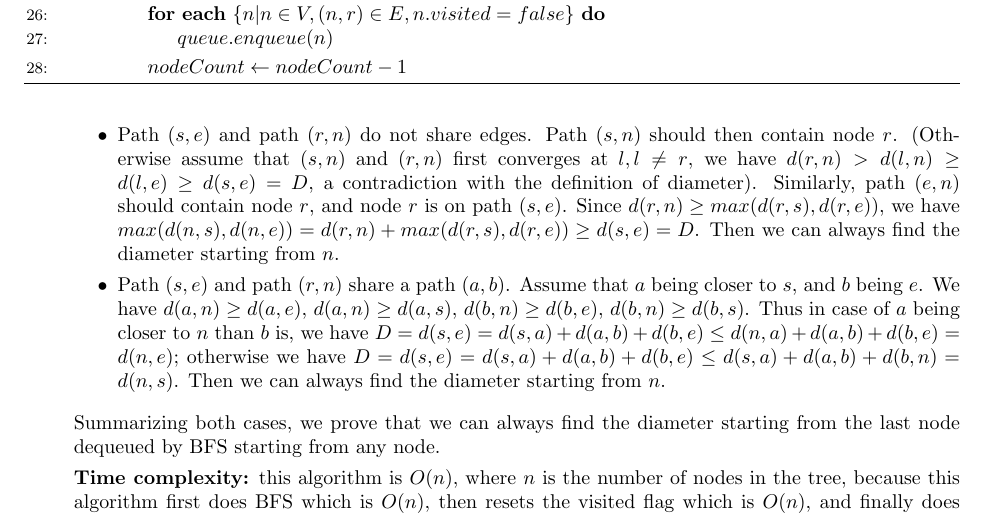
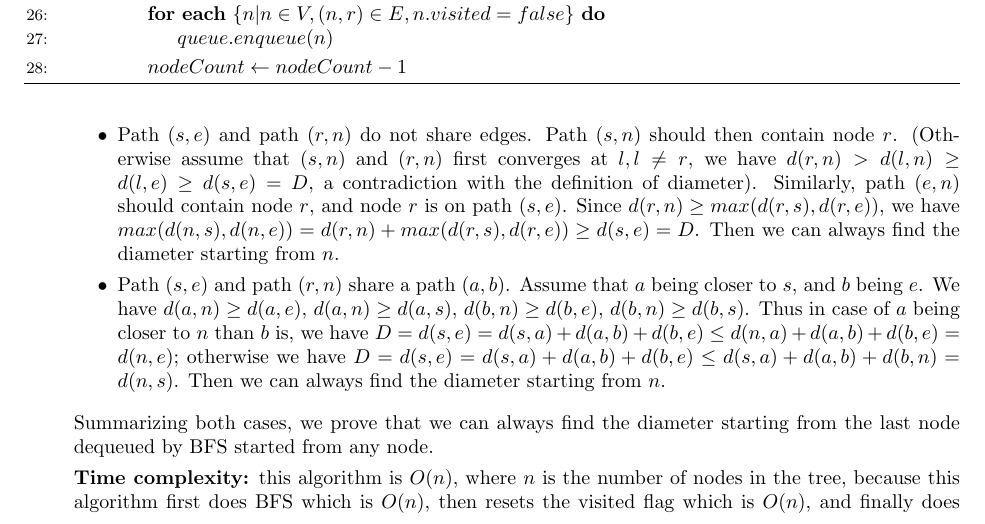
Before and after one commit to zhehaowang/ucla-cs180, a LaTeX problem sheet (hw2/hw2.tex): part of page 5 of 6, cut so that both start at the same text. Compiled offline with pdfLaTeX.

Commit message:
hw2: pb4 wording update

```diff
--- a/hw2/hw2.tex
+++ b/hw2/hw2.tex
@@ -309,7 +309,7 @@
     Path $(s,e)$ and path $(r,n)$ share a path $(a,b)$. Assume that $a$ being closer to $s$, and $b$ being $e$. We have $d(a,n) \geq d(a,e)$, $d(a,n) \geq d(a,s)$, $d(b,n) \geq d(b,e)$, $d(b,n) \geq d(b,s)$. Thus in case of $a$ being closer to $n$ than $b$ is, we have $D = d(s,e) = d(s,a) + d(a,b) + d(b,e) \leq d(n,a) + d(a,b) + d(b,e) = d(n,e)$; otherwise we have $D = d(s,e) = d(s,a) + d(a,b) + d(b,e) \leq d(s,a) + d(a,b) + d(b,n) = d(n,s)$. Then we can always find the diameter starting from $n$.
   \end{itemize}
 
-  Summarizing both cases, we prove that we can always find the diameter starting from the last node dequeued by BFS starting from any node.
+  Summarizing both cases, we prove that we can always find the diameter starting from the last node dequeued by BFS started from any node.
 
   \textbf{Time complexity:} this algorithm is $O(n)$, where $n$ is the number of nodes in the tree, because this algorithm first does BFS which is $O(n)$, then resets the visited flag which is $O(n)$, and finally does \textit{findHeight}, which is also $O(n)$ per the analysis in the previous homework.
 
```
